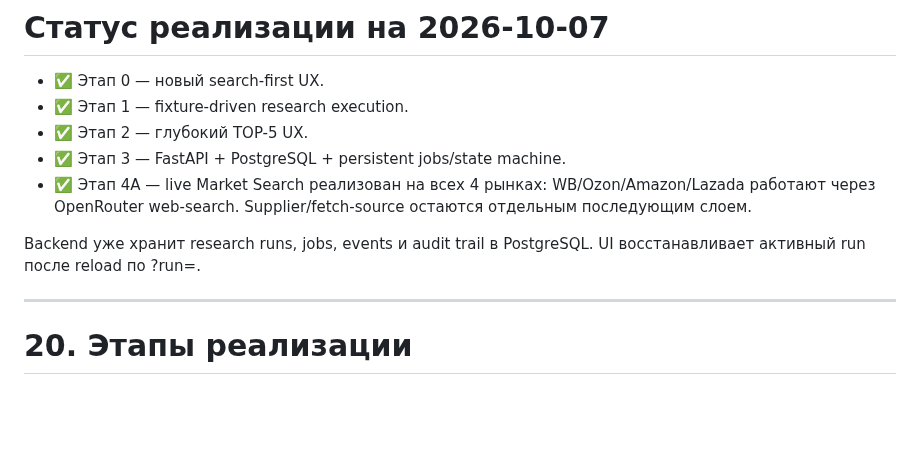
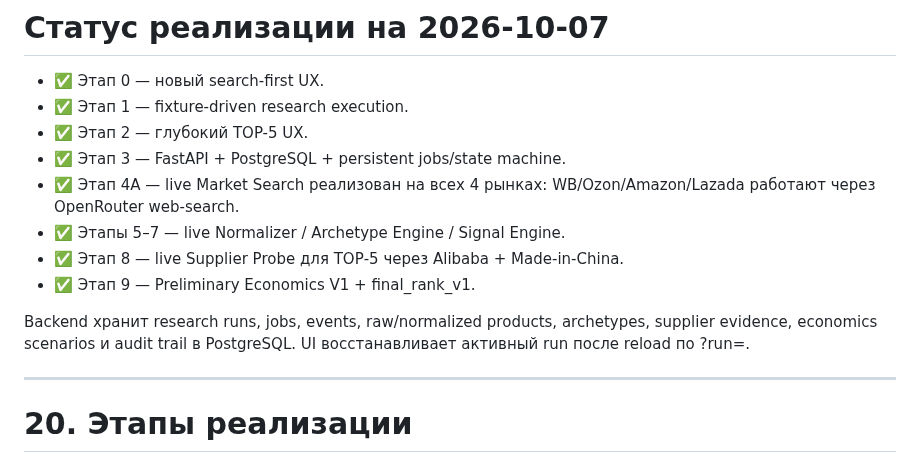
Before and after one commit to ZonaNeona/internet-revolution, a Markdown page: IMPLEMENTATION_PLAN.md, the part around one of its changes. Drawn GitHub-style; blank space fills up the shorter version.

```diff
--- a/IMPLEMENTATION_PLAN.md
+++ b/IMPLEMENTATION_PLAN.md
@@ -558,9 +558,12 @@ Decision Report
 - ✅ Этап 1 — fixture-driven research execution.
 - ✅ Этап 2 — глубокий TOP-5 UX.
 - ✅ Этап 3 — FastAPI + PostgreSQL + persistent jobs/state machine.
-- ✅ Этап 4A — live Market Search реализован на всех 4 рынках: WB/Ozon/Amazon/Lazada работают через OpenRouter web-search. Supplier/fetch-source остаются отдельным последующим слоем.
+- ✅ Этап 4A — live Market Search реализован на всех 4 рынках: WB/Ozon/Amazon/Lazada работают через OpenRouter web-search.
+- ✅ Этапы 5–7 — live Normalizer / Archetype Engine / Signal Engine.
+- ✅ Этап 8 — live Supplier Probe для TOP‑5 через Alibaba + Made-in-China.
+- ✅ Этап 9 — Preliminary Economics V1 + final_rank_v1.
 
-Backend уже хранит research runs, jobs, events и audit trail в PostgreSQL. UI восстанавливает активный run после reload по ?run=<uuid>.
+Backend хранит research runs, jobs, events, raw/normalized products, archetypes, supplier evidence, economics scenarios и audit trail в PostgreSQL. UI восстанавливает активный run после reload по ?run=<uuid>.
 
 ---
 
```
Also changed, not shown: other parts of IMPLEMENTATION_PLAN.md (+53 -33 lines).
